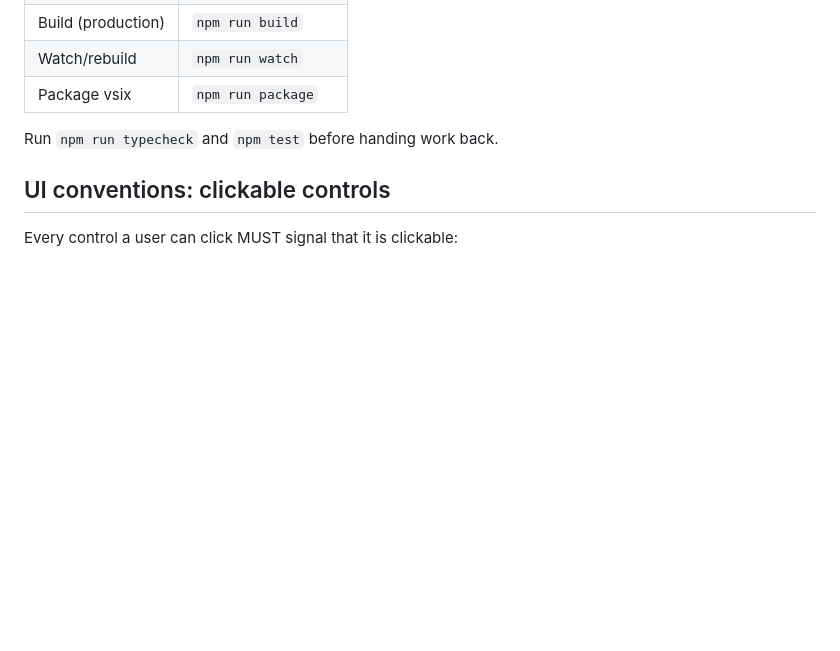
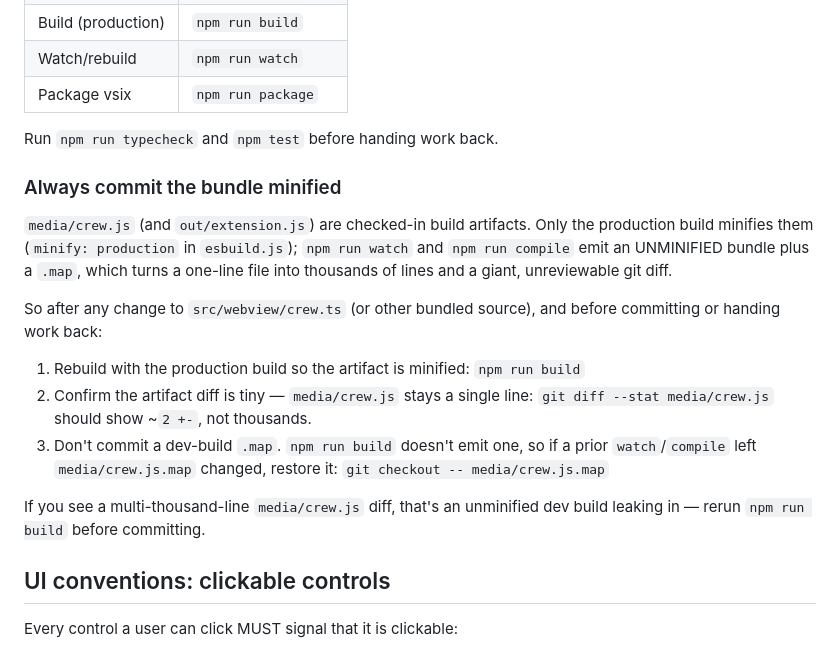
Before and after one commit to BradenTerry/DevTower, a Markdown page: CLAUDE.md, the part around the change. Rendered like a GitHub page; blank space fills up the shorter version.

```diff
--- a/CLAUDE.md
+++ b/CLAUDE.md
@@ -18,6 +18,28 @@ sessions work, stack floors, spawn devs into worktrees, review diffs and PRs.
 | Package vsix | `npm run package` |
 
 Run `npm run typecheck` and `npm test` before handing work back.
+
+### Always commit the bundle minified
+
+`media/crew.js` (and `out/extension.js`) are checked-in build artifacts. Only
+the production build minifies them (`minify: production` in `esbuild.js`);
+`npm run watch` and `npm run compile` emit an UNMINIFIED bundle plus a
+`.map`, which turns a one-line file into thousands of lines and a giant,
+unreviewable git diff.
+
+So after any change to `src/webview/crew.ts` (or other bundled source), and
+before committing or handing work back:
+
+1. Rebuild with the production build so the artifact is minified:
+   `npm run build`
+2. Confirm the artifact diff is tiny — `media/crew.js` stays a single line:
+   `git diff --stat media/crew.js` should show ~`2 +-`, not thousands.
+3. Don't commit a dev-build `.map`. `npm run build` doesn't emit one, so if a
+   prior `watch`/`compile` left `media/crew.js.map` changed, restore it:
+   `git checkout -- media/crew.js.map`
+
+If you see a multi-thousand-line `media/crew.js` diff, that's an unminified dev
+build leaking in — rerun `npm run build` before committing.
 
 ## UI conventions: clickable controls
 
```
Also changed, not shown: docs/screenshots/external-agent/after.png (added), docs/screenshots/external-agent/before.png (added), 10 other files.
